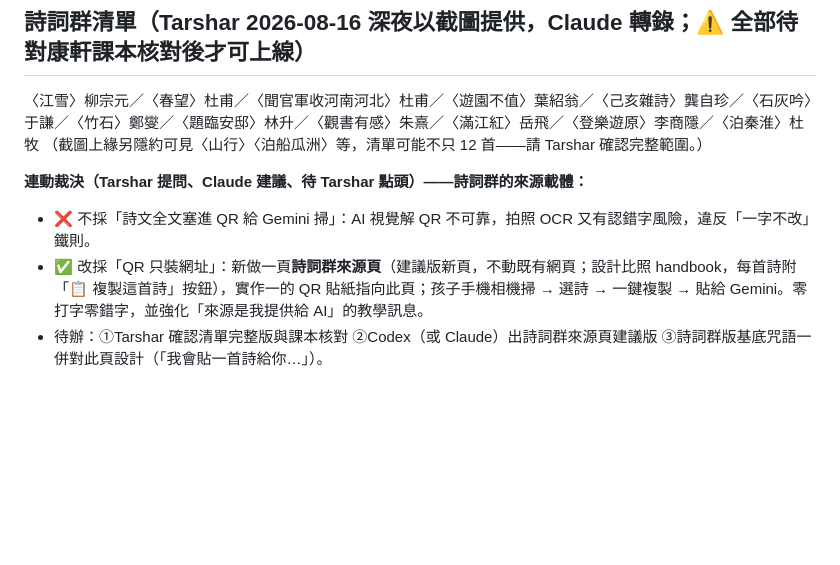
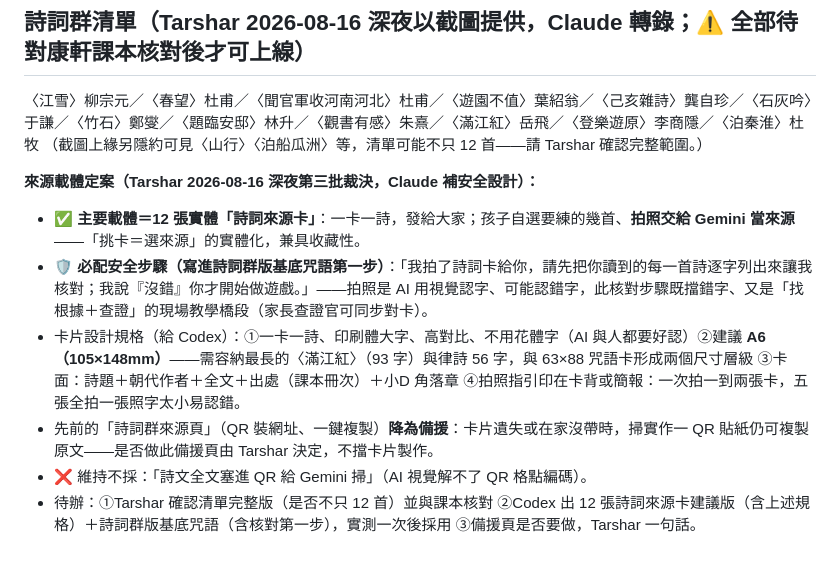
Before and after one commit to ai-spell-classroom/ai-spell-classroom.github.io, a Markdown page: 協作交接/給Codex｜AI咒語師專案｜v0.3前全案一致性盤點回覆.md, the part around the change. Drawn GitHub-style; blank space fills up the shorter version.

Commit message:
協作交接：來源載體定案——12張實體詩詞來源卡拍照給Gemini，基底咒語加逐字核對第一步；來源頁降為備援
Co-Authored-By: Claude Fable 5 <noreply@anthropic.com>
Claude-Session: https://claude.ai/code/session_013Ve2cTnuQtq2NqoByRdF2Z

```diff
--- a/協作交接/給Codex｜AI咒語師專案｜v0.3前全案一致性盤點回覆.md
+++ b/協作交接/給Codex｜AI咒語師專案｜v0.3前全案一致性盤點回覆.md
@@ -103,7 +103,10 @@ _審查者：Claude。僅寫入本回覆檔，未修改任何原始教材、網
 〈江雪〉柳宗元／〈春望〉杜甫／〈聞官軍收河南河北〉杜甫／〈遊園不值〉葉紹翁／〈己亥雜詩〉龔自珍／〈石灰吟〉于謙／〈竹石〉鄭燮／〈題臨安邸〉林升／〈觀書有感〉朱熹／〈滿江紅〉岳飛／〈登樂遊原〉李商隱／〈泊秦淮〉杜牧
 （截圖上緣另隱約可見〈山行〉〈泊船瓜洲〉等，清單可能不只 12 首——請 Tarshar 確認完整範圍。）
 
-**連動裁決（Tarshar 提問、Claude 建議、待 Tarshar 點頭）——詩詞群的來源載體：**
-- ❌ 不採「詩文全文塞進 QR 給 Gemini 掃」：AI 視覺解 QR 不可靠，拍照 OCR 又有認錯字風險，違反「一字不改」鐵則。
-- ✅ 改採「QR 只裝網址」：新做一頁**詩詞群來源頁**（建議版新頁，不動既有網頁；設計比照 handbook，每首詩附「📋 複製這首詩」按鈕），實作一的 QR 貼紙指向此頁；孩子手機相機掃 → 選詩 → 一鍵複製 → 貼給 Gemini。零打字零錯字，並強化「來源是我提供給 AI」的教學訊息。
-- 待辦：①Tarshar 確認清單完整版與課本核對 ②Codex（或 Claude）出詩詞群來源頁建議版 ③詩詞群版基底咒語一併對此頁設計（「我會貼一首詩給你…」）。
+**來源載體定案（Tarshar 2026-08-16 深夜第三批裁決，Claude 補安全設計）：**
+- ✅ **主要載體＝12 張實體「詩詞來源卡」**：一卡一詩，發給大家；孩子自選要練的幾首、**拍照交給 Gemini 當來源**——「挑卡＝選來源」的實體化，兼具收藏性。
+- 🛡️ **必配安全步驟（寫進詩詞群版基底咒語第一步）**：「我拍了詩詞卡給你，請先把你讀到的每一首詩逐字列出來讓我核對；我說『沒錯』你才開始做遊戲。」——拍照是 AI 用視覺認字、可能認錯字，此核對步驟既擋錯字、又是「找根據＋查證」的現場教學橋段（家長查證官可同步對卡）。
+- 卡片設計規格（給 Codex）：①一卡一詩、印刷體大字、高對比、不用花體字（AI 與人都要好認）②建議 **A6（105×148mm）**——需容納最長的〈滿江紅〉（93 字）與律詩 56 字，與 63×88 咒語卡形成兩個尺寸層級 ③卡面：詩題＋朝代作者＋全文＋出處（課本冊次）＋小D 角落章 ④拍照指引印在卡背或簡報：一次拍一到兩張卡，五張全拍一張照字太小易認錯。
+- 先前的「詩詞群來源頁」（QR 裝網址、一鍵複製）**降為備援**：卡片遺失或在家沒帶時，掃實作一 QR 貼紙仍可複製原文——是否做此備援頁由 Tarshar 決定，不擋卡片製作。
+- ❌ 維持不採：「詩文全文塞進 QR 給 Gemini 掃」（AI 視覺解不了 QR 格點編碼）。
+- 待辦：①Tarshar 確認清單完整版（是否不只 12 首）並與課本核對 ②Codex 出 12 張詩詞來源卡建議版（含上述規格）＋詩詞群版基底咒語（含核對第一步），實測一次後採用 ③備援頁是否要做，Tarshar 一句話。
```
